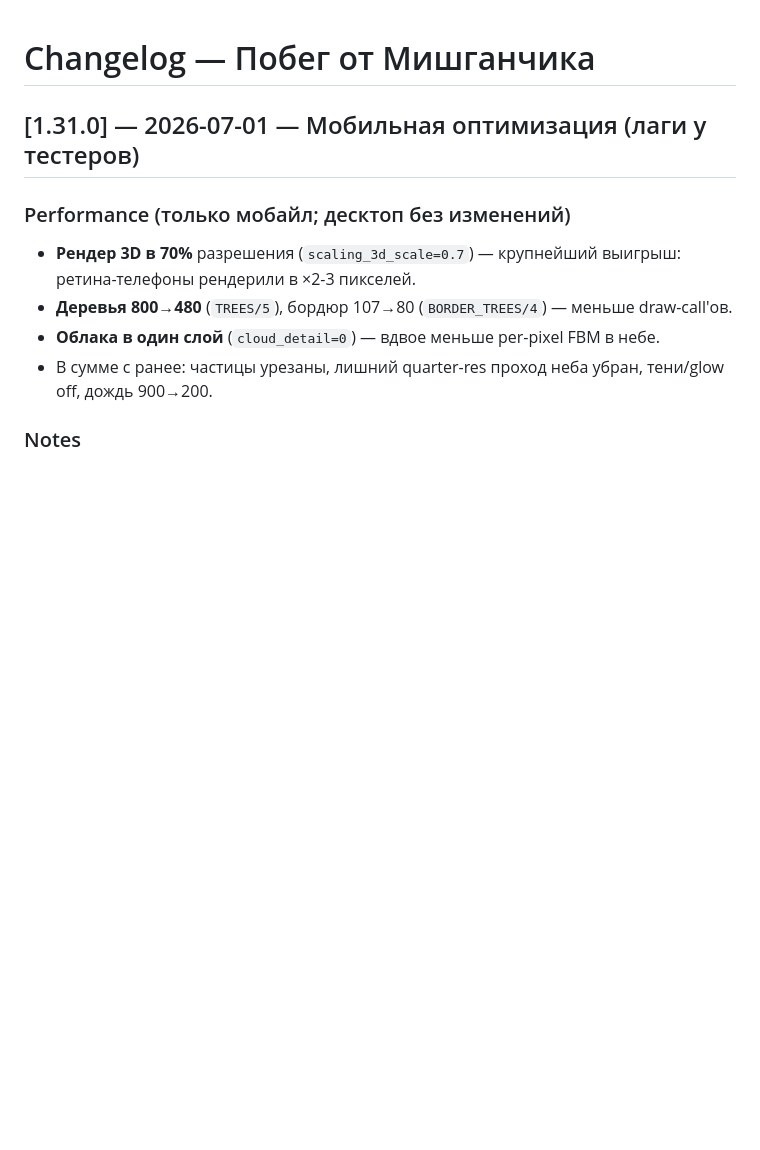
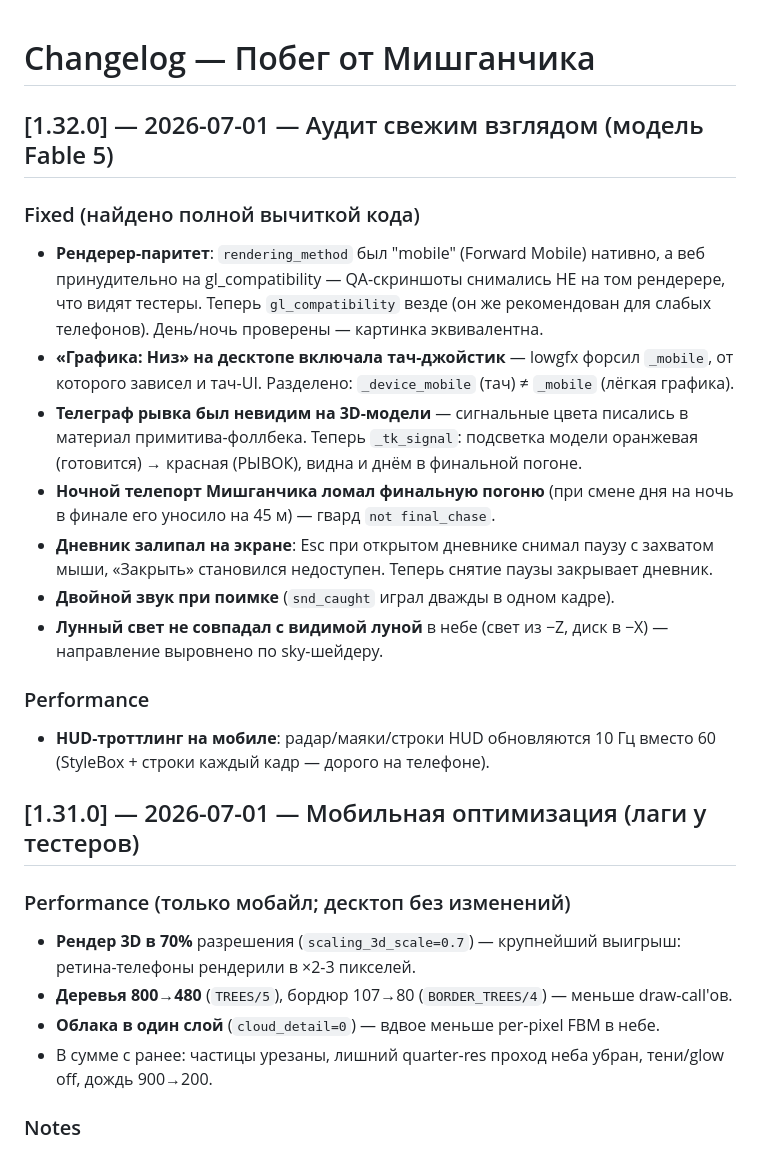
Before and after one commit to deripaskaD/mishGUNchik-escape, a Markdown page: CHANGELOG.md, the part around the change. Rendered like a GitHub page; blank space fills up the shorter version.

Commit message:
docs: CHANGELOG [1.32.0] аудит

```diff
--- a/CHANGELOG.md
+++ b/CHANGELOG.md
@@ -1,4 +1,16 @@
 # Changelog — Побег от Мишганчика
+
+## [1.32.0] — 2026-07-01 — Аудит свежим взглядом (модель Fable 5)
+### Fixed (найдено полной вычиткой кода)
+- **Рендерер-паритет**: `rendering_method` был "mobile" (Forward Mobile) нативно, а веб принудительно на gl_compatibility — QA-скриншоты снимались НЕ на том рендерере, что видят тестеры. Теперь `gl_compatibility` везде (он же рекомендован для слабых телефонов). День/ночь проверены — картинка эквивалентна.
+- **«Графика: Низ» на десктопе включала тач-джойстик** — lowgfx форсил `_mobile`, от которого зависел и тач-UI. Разделено: `_device_mobile` (тач) ≠ `_mobile` (лёгкая графика).
+- **Телеграф рывка был невидим на 3D-модели** — сигнальные цвета писались в материал примитива-фоллбека. Теперь `_tk_signal`: подсветка модели оранжевая (готовится) → красная (РЫВОК), видна и днём в финальной погоне.
+- **Ночной телепорт Мишганчика ломал финальную погоню** (при смене дня на ночь в финале его уносило на 45 м) — гвард `not final_chase`.
+- **Дневник залипал на экране**: Esc при открытом дневнике снимал паузу с захватом мыши, «Закрыть» становился недоступен. Теперь снятие паузы закрывает дневник.
+- **Двойной звук при поимке** (`snd_caught` играл дважды в одном кадре).
+- **Лунный свет не совпадал с видимой луной** в небе (свет из −Z, диск в −X) — направление выровнено по sky-шейдеру.
+### Performance
+- **HUD-троттлинг на мобиле**: радар/маяки/строки HUD обновляются 10 Гц вместо 60 (StyleBox + строки каждый кадр — дорого на телефоне).
 
 ## [1.31.0] — 2026-07-01 — Мобильная оптимизация (лаги у тестеров)
 ### Performance (только мобайл; десктоп без изменений)
```
